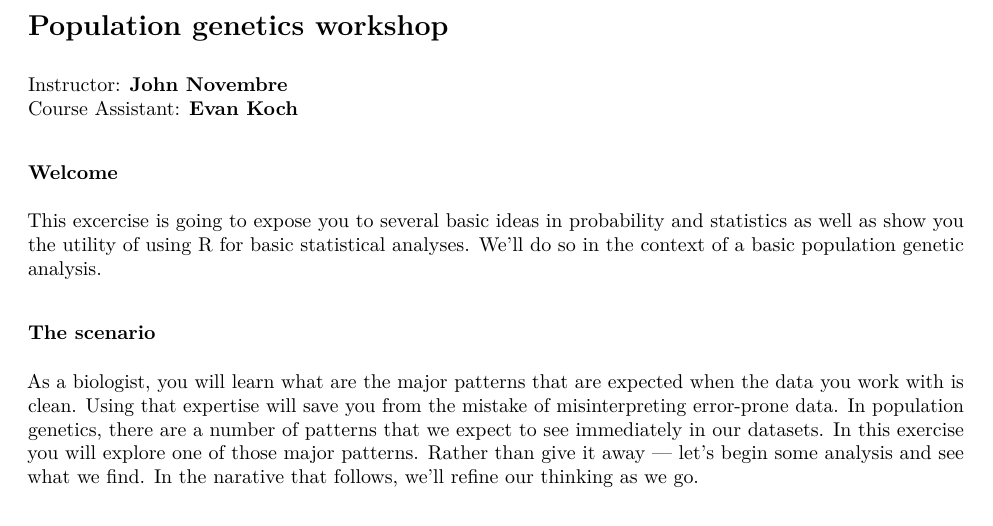
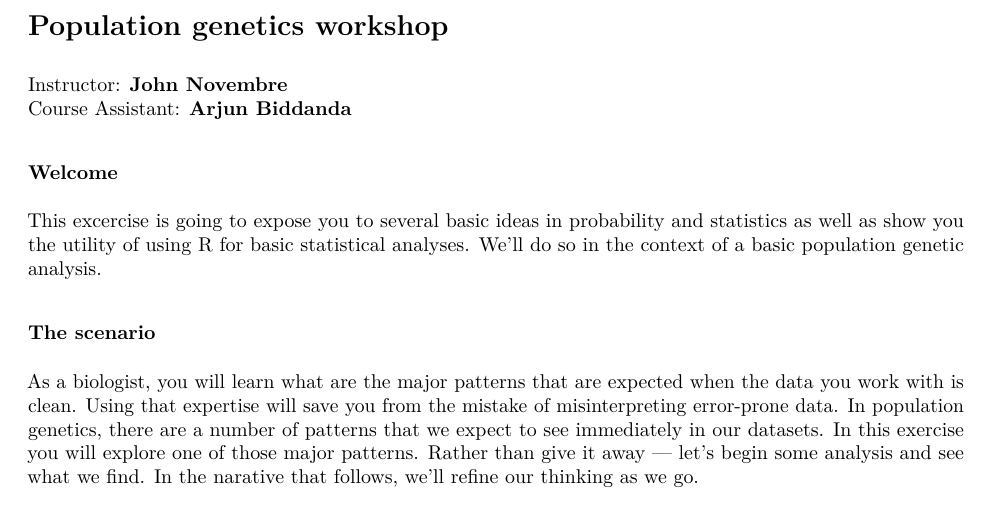
Before and after one commit to StefanoAllesina/BSD-QBio3, an R Markdown document (workshops/novembre/Handouts/MBL_WorkshopJN.Rmd): part of page 1 of 8, cut so that both start at the same text. The pictures show the output file workshops/novembre/Handouts/MBL_WorkshopJN.pdf that the author committed with the source.

Commit message:
Workbook draft

```diff
--- a/workshops/novembre/Handouts/MBL_WorkshopJN.Rmd
+++ b/workshops/novembre/Handouts/MBL_WorkshopJN.Rmd
@@ -11,7 +11,7 @@ knitr::opts_chunk$set(fig.width=6, fig.height=4, fig.path='Figs/',
 # Population genetics workshop
 
 Instructor: **John Novembre**
-Course Assistant: **Evan Koch**
+Course Assistant: **Arjun Biddanda**
 
 ### Welcome
 
```
Also changed, not shown: workbook/other_docs/info_sheet.pdf (deleted), workshops/cobey/README.md, workshops/cobey/README.pdf, workshops/novembre/Handouts/MBL_WorkshopJN.pdf, workshops/vander_griend/Cuff Files - GTF Files, excel file/Galaxy105-Cuffdiff brain v adrenalDVG.xlsx (deleted), workshops/vander_griend/README.pdf (deleted), workshops/yang/NGS_analysis_tutorial.pdf (added), workshops/yang/NGS_workshop_software_installation.pdf (added), 8 other files.
